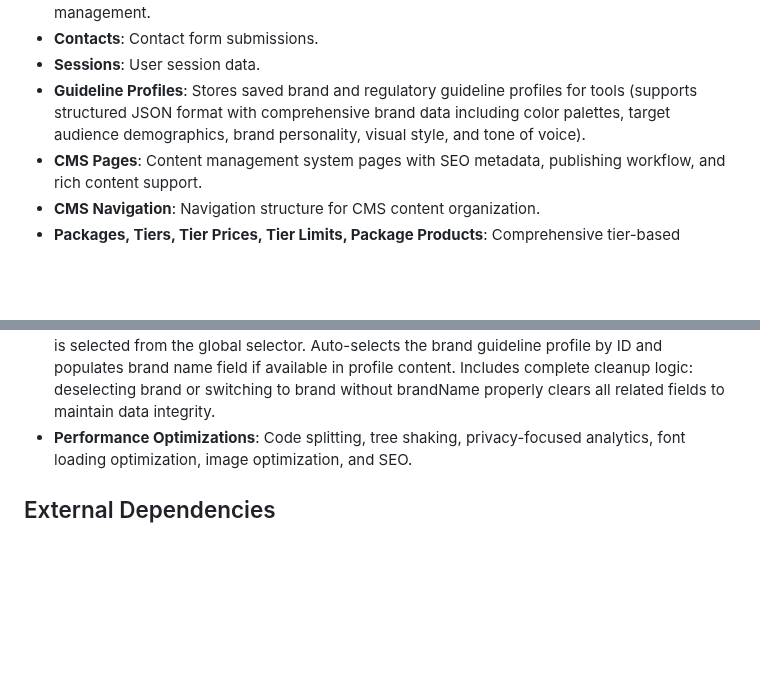
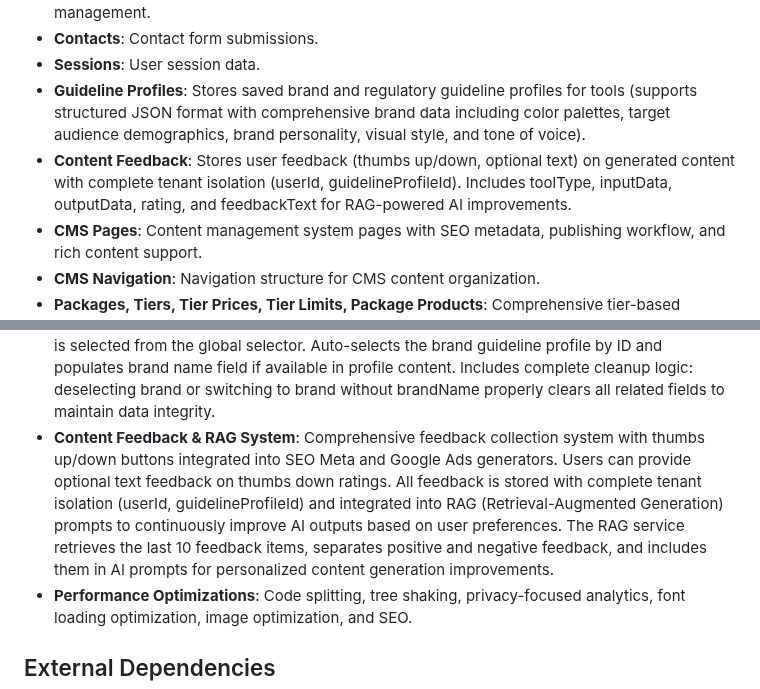
Before and after one commit to Atom-Digital-AI/AtomToolsAI-clone, a Markdown page: replit.md, 2 parts joined by grey strips. GitHub-like rendering; blank space fills up the shorter version.

Commit message:
Add a system to collect user feedback on generated content for AI improvements
Implement content feedback collection with RAG integration for AI model enhancement.

Replit-Commit-Author: Agent
Replit-Commit-Session-Id: d183b769-e496-4060-9c56-26c9dcf1747c
Replit-Commit-Checkpoint-Type: full_checkpoint
Replit-Commit-Screenshot-Url: https://storage.googleapis.com/screenshot-production-us-central1/e40a937a-f5c7-4098-8c70-f0bc7e6654a5/d183b769-e496-4060-9c56-26c9dcf1747c/IIIhJlA

```diff
--- a/replit.md
+++ b/replit.md
@@ -32,6 +32,7 @@ A PostgreSQL database with a pure tier-based subscription system:
 - **Contacts**: Contact form submissions.
 - **Sessions**: User session data.
 - **Guideline Profiles**: Stores saved brand and regulatory guideline profiles for tools (supports structured JSON format with comprehensive brand data including color palettes, target audience demographics, brand personality, visual style, and tone of voice).
+- **Content Feedback**: Stores user feedback (thumbs up/down, optional text) on generated content with complete tenant isolation (userId, guidelineProfileId). Includes toolType, inputData, outputData, rating, and feedbackText for RAG-powered AI improvements.
 - **CMS Pages**: Content management system pages with SEO metadata, publishing workflow, and rich content support.
 - **CMS Navigation**: Navigation structure for CMS content organization.
 - **Packages, Tiers, Tier Prices, Tier Limits, Package Products**: Comprehensive tier-based package system supporting flexible pricing, product assignment, and usage limits (e.g., quantity restrictions, periodicity, subfeature toggles).
@@ -70,6 +71,7 @@ A PostgreSQL database with a pure tier-based subscription system:
 - **Global Brand Context System**: Application-wide brand selection system using React Context API (BrandContext) with localStorage persistence. Users can select a brand from the header, and it automatically applies to all tools. State synchronization ensures brand fields (brand guidelines, brand name) in tool forms stay aligned with global selection. Handles edge cases: clearing brand resets tool fields, switching to brands without brandName clears previous values to prevent stale data.
 - **Enhanced Form Validation**: Comprehensive form validation improvements across all tool forms including (1) visual mandatory field indicators with red asterisks for required fields, (2) specific validation error messages for each field type (keywords, brand name, etc.), (3) automatic scroll and focus to first error field when validation fails, ensuring users immediately see what needs to be corrected.
 - **Brand Auto-Population**: Intelligent auto-fill functionality that populates tool forms when a brand is selected from the global selector. Auto-selects the brand guideline profile by ID and populates brand name field if available in profile content. Includes complete cleanup logic: deselecting brand or switching to brand without brandName properly clears all related fields to maintain data integrity.
+- **Content Feedback & RAG System**: Comprehensive feedback collection system with thumbs up/down buttons integrated into SEO Meta and Google Ads generators. Users can provide optional text feedback on thumbs down ratings. All feedback is stored with complete tenant isolation (userId, guidelineProfileId) and integrated into RAG (Retrieval-Augmented Generation) prompts to continuously improve AI outputs based on user preferences. The RAG service retrieves the last 10 feedback items, separates positive and negative feedback, and includes them in AI prompts for personalized content generation improvements.
 - **Performance Optimizations**: Code splitting, tree shaking, privacy-focused analytics, font loading optimization, image optimization, and SEO.
 
 ## External Dependencies
```
